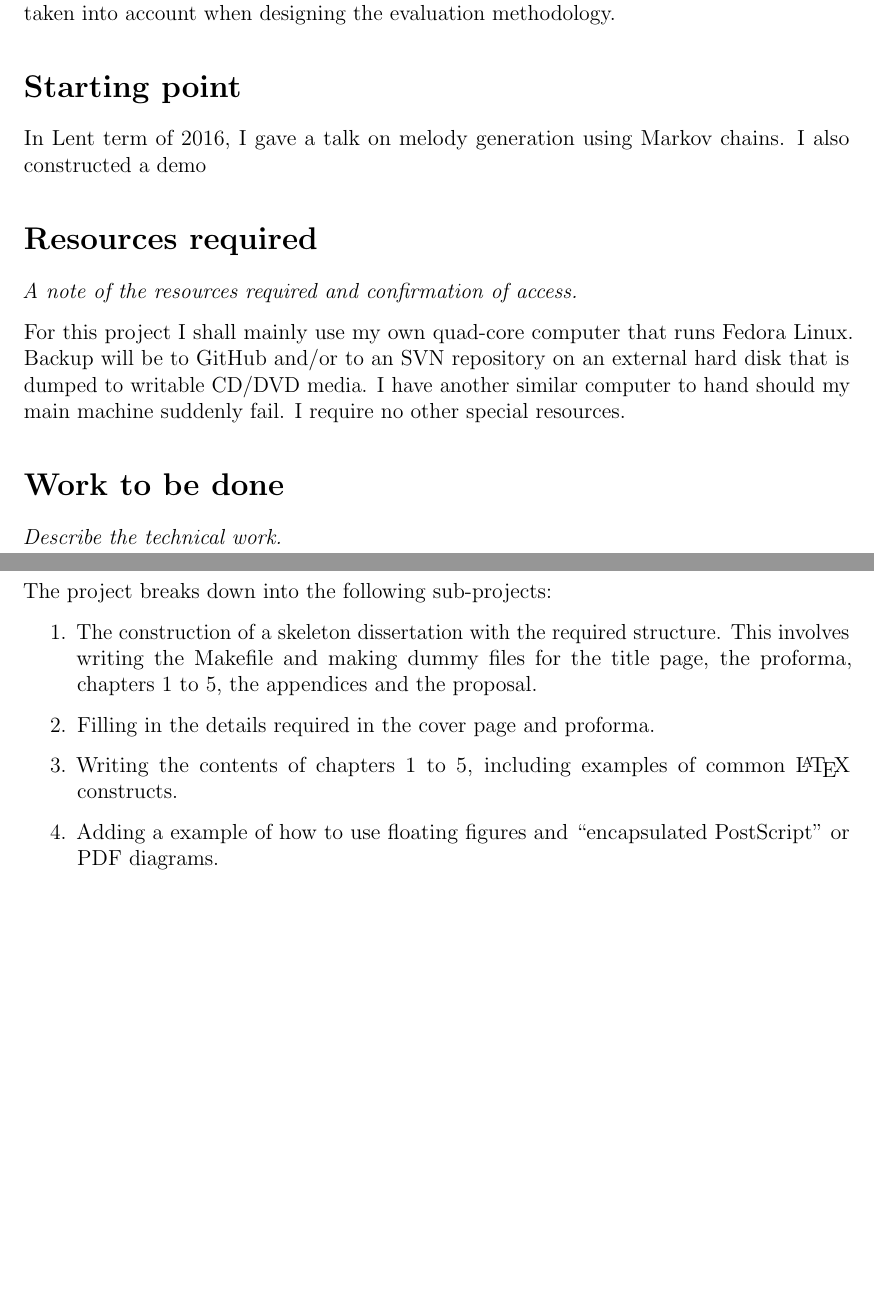
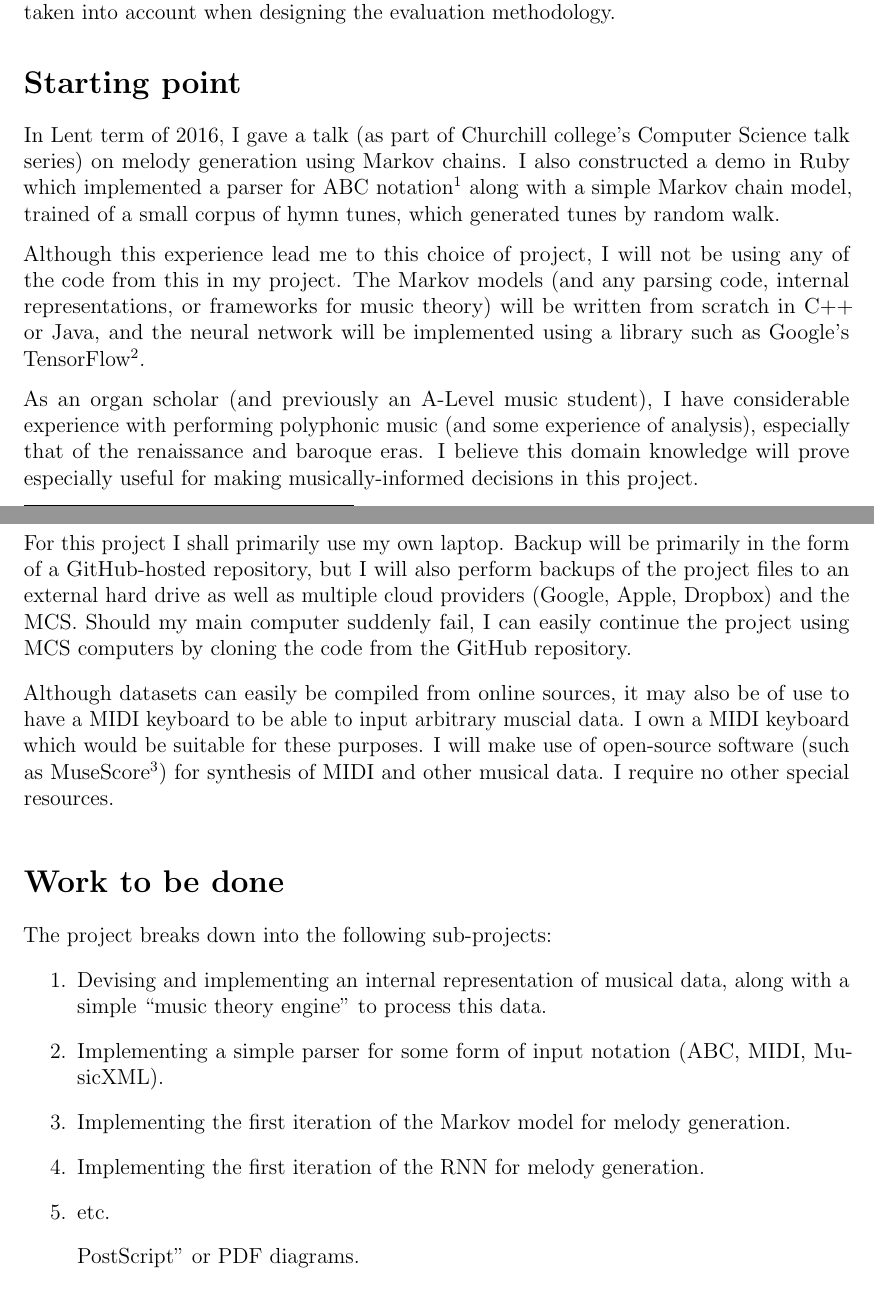
Before and after one commit to alexcoplan/p2proj, a LaTeX document (diss/proposal.tex): two parts of pages 2 and 3 of 4 before the commit and two parts of pages 2 and 3 of 5 after it, joined at a grey line, cut so that both start at the same text, the shorter picture padded with empty space. Compiled offline with pdfLaTeX.

Commit message:
more draft proposal

```diff
--- a/diss/proposal.tex
+++ b/diss/proposal.tex
@@ -68,37 +68,30 @@ In order for this project to be evaluated effectively, in addition to any inform
 
 \section*{Starting point}
 
-In Lent term of 2016, I gave a talk on melody generation using Markov chains. I also constructed a demo
+In Lent term of 2016, I gave a talk (as part of Churchill college's Computer Science talk series) on melody generation using Markov chains. I also constructed a demo in Ruby which implemented a parser for ABC notation\footnote{\url{http://abcnotation.com/}} along with a simple Markov chain model, trained of a small corpus of hymn tunes, which generated tunes by random walk.
+
+Although this experience lead me to this choice of project, I will not be using any of the code from this in my project. The Markov models (and any parsing code, internal representations, or frameworks for music theory) will be written from scratch in C++ or Java, and the neural network will be implemented using a library such as Google's TensorFlow\footnote{\url{https://www.tensorflow.org/}}.
+
+As an organ scholar (and previously an A-Level music student), I have considerable experience with performing polyphonic music (and some experience of analysis), especially that of the renaissance and baroque eras. I believe this domain knowledge will prove especially useful for making musically-informed decisions in this project.
 
 \section*{Resources required}
 
-\emph{A note of the resources required and confirmation of access.}
+For this project I shall primarily use my own laptop. Backup will be primarily in the form of a GitHub-hosted repository, but I will also perform backups of the project files to an external hard drive as well as multiple cloud providers (Google, Apple, Dropbox) and the MCS. Should my main computer suddenly fail, I can easily continue the project using MCS computers by cloning the code from the GitHub repository.
 
-For this project I shall mainly use my own quad-core computer that
-runs Fedora Linux. Backup will be to GitHub and/or to an SVN
-repository on an external hard disk that is dumped to writable CD/DVD
-media. I have another similar computer to hand should my main machine
-suddenly fail. I require no other special resources.
+Although datasets can easily be compiled from online sources, it may also be of use to have a MIDI keyboard to be able to input arbitrary muscial data. I own a MIDI keyboard which would be suitable for these purposes. I will make use of open-source software (such as MuseScore\footnote{\url{https://musescore.org/}}) for synthesis of MIDI and other musical data. I require no other special resources.
 
 \section*{Work to be done}
-
-\emph{Describe the technical work.}
 
 The project breaks down into the following sub-projects:
 
 \begin{enumerate}
 
-\item The construction of a skeleton dissertation with the required
-  structure. This involves writing the Makefile and making dummy
-  files for the title page, the proforma, chapters 1 to 5, the
-  appendices and the proposal.
+\item Devising and implementing an internal representation of musical data, along with a simple ``music theory engine'' to process this data.
+\item Implementing a simple parser for some form of input notation (ABC, MIDI, MusicXML).
+\item Implementing the first iteration of the Markov model for melody generation.
+\item Implementing the first iteration of the RNN for melody generation.
+\item etc.
 
-\item Filling in the details required in the cover page and proforma.
-
-\item Writing the contents of chapters 1 to 5, including examples of
-  common \LaTeX\ constructs.
-
-\item Adding a example of how to use floating figures and ``encapsulated
   PostScript'' or PDF diagrams.
 
 \end{enumerate}
```
